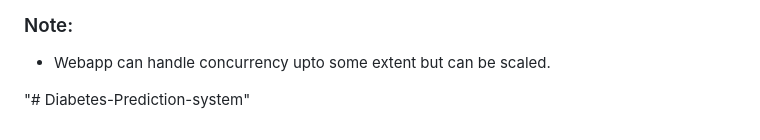
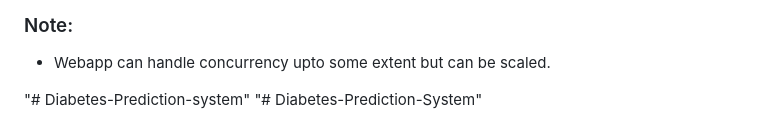
Before and after one commit to MOHITH172005/Diabetes-Prediction-System, a Markdown page: README.md, the part around the change. Drawn GitHub-style.

```diff
--- a/README.md
+++ b/README.md
@@ -86,3 +86,4 @@ If you'd like to request a new function, feel free to do so by opening an issue
 - Webapp can handle concurrency upto some extent but can be scaled.
 
 "# Diabetes-Prediction-system"
+"# Diabetes-Prediction-System"
```
